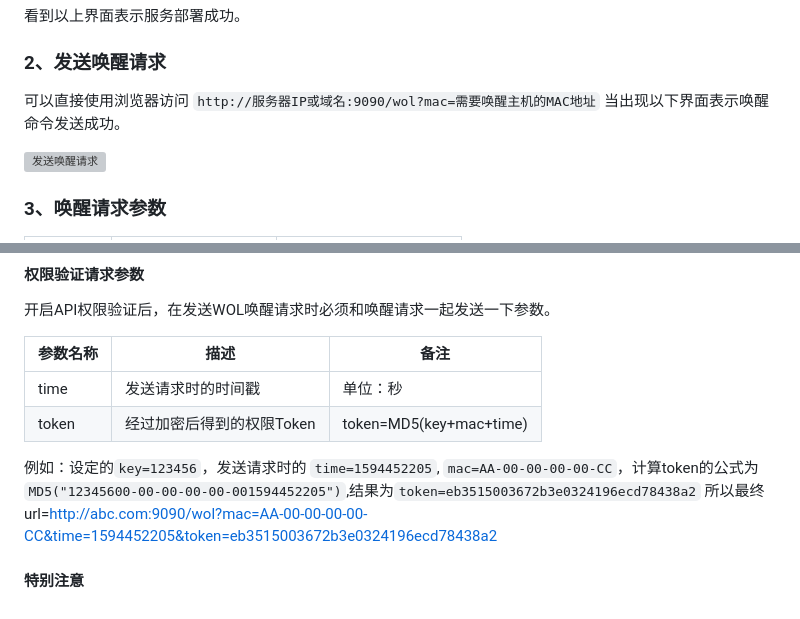
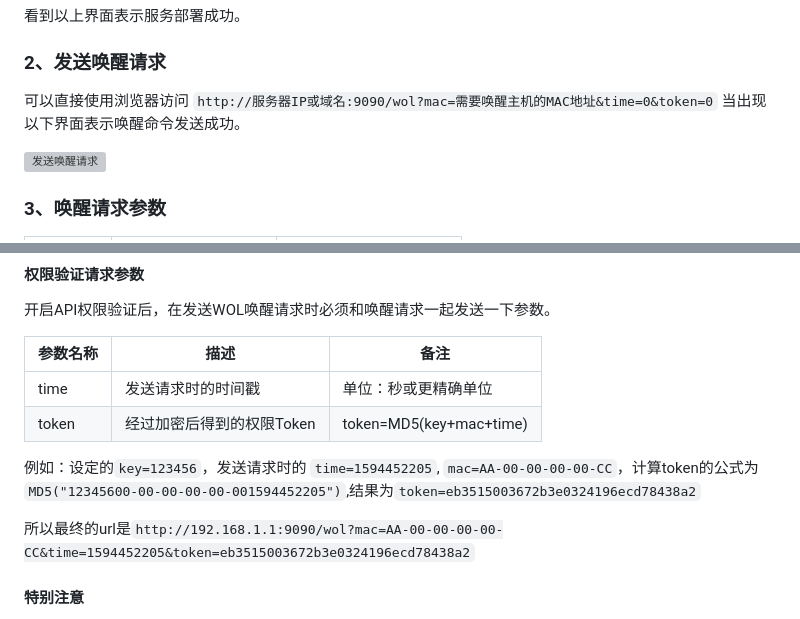
Before and after one commit to xiaoxinpro/WolGoWeb, a Markdown page: README.md, 2 parts joined by grey strips. Drawn GitHub-style; grey boxes are pictures that could not be loaded.

```diff
--- a/README.md
+++ b/README.md
@@ -99,7 +99,7 @@ docker run -d --net=host --env PORT=端口号 chishin/wol-go-web
 
 ### 2、发送唤醒请求
 
-可以直接使用浏览器访问 `http://服务器IP或域名:9090/wol?mac=需要唤醒主机的MAC地址` 当出现以下界面表示唤醒命令发送成功。
+可以直接使用浏览器访问 `http://服务器IP或域名:9090/wol?mac=需要唤醒主机的MAC地址&time=0&token=0` 当出现以下界面表示唤醒命令发送成功。
 
 ![发送唤醒请求](https://image.xiaoxin.pro/github/WolGoWeb/%E5%8F%91%E9%80%81%E5%94%A4%E9%86%92%E8%AF%B7%E6%B1%82.PNG)
 
@@ -124,11 +124,12 @@ API权限验证用于防止他人触发唤醒指令的发送，是一种唤醒
 
 | 参数名称  | 描述              | 备注                      |
 |-------|-----------------|-------------------------|
-| time  | 发送请求时的时间戳       | 单位：秒                    |
+| time  | 发送请求时的时间戳       | 单位：秒或更精确单位                    |
 | token | 经过加密后得到的权限Token | token=MD5(key+mac+time) |
 
 例如：设定的`key=123456`，发送请求时的 `time=1594452205`, `mac=AA-00-00-00-00-CC`，计算token的公式为`MD5("12345600-00-00-00-00-001594452205")`,结果为`token=eb3515003672b3e0324196ecd78438a2`
-所以最终url=http://abc.com:9090/wol?mac=AA-00-00-00-00-CC&time=1594452205&token=eb3515003672b3e0324196ecd78438a2
+
+所以最终的url是`http://192.168.1.1:9090/wol?mac=AA-00-00-00-00-CC&time=1594452205&token=eb3515003672b3e0324196ecd78438a2`
 
 #### 特别注意
 
```
